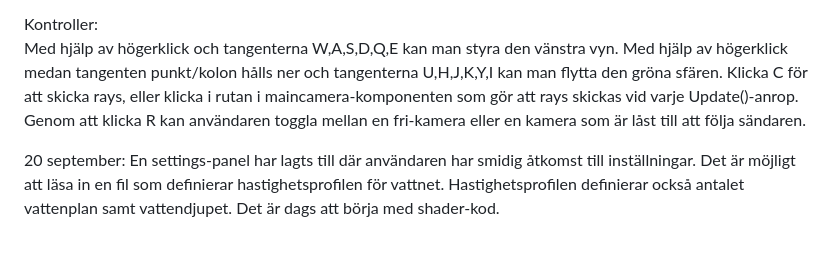
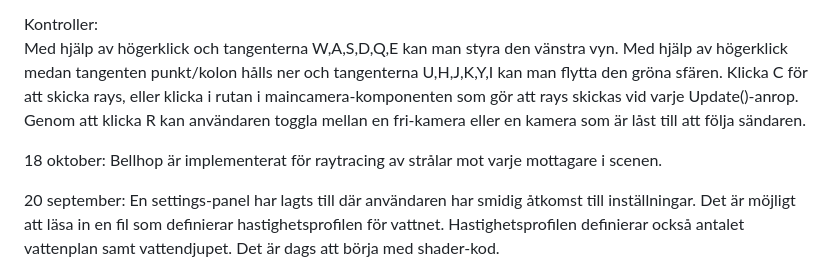
Before and after one commit to SAAB-ARTUR/UnityRT, a Markdown page: README.md, the part around the change. Drawn GitHub-style; blank space fills up the shorter version.

```diff
--- a/README.md
+++ b/README.md
@@ -13,6 +13,8 @@ Exempel: Om threadGroupsX = 16, threadGroupsY = 16, threadGroupsZ = 1 och det i
 Kontroller:
 Med hjälp av högerklick och tangenterna W,A,S,D,Q,E kan man styra den vänstra vyn. Med hjälp av högerklick medan tangenten punkt/kolon hålls ner och tangenterna U,H,J,K,Y,I kan man flytta den gröna sfären. Klicka C för att skicka rays, eller klicka i rutan i maincamera-komponenten som gör att rays skickas vid varje Update()-anrop. Genom att klicka R kan användaren toggla mellan en fri-kamera eller en kamera som är låst till att följa sändaren.
 
+18 oktober: Bellhop är implementerat för raytracing av strålar mot varje mottagare i scenen.
+
 20 september: En settings-panel har lagts till där användaren har smidig åtkomst till inställningar. Det är möjligt att läsa in en fil som definierar hastighetsprofilen för vattnet. Hastighetsprofilen definierar också antalet vattenplan samt vattendjupet. Det är dags att börja med shader-kod.
 
 14 september: Rays kan nu träffa ett mål (definierad av en röd sfär). Sändaren kan inte placeras utanför miljön, användaren kan toggla mellan en fri-kamera och att följa sändaren. Världen är inte längre sändar-centrisk utan världen är låst och sändaren kan placeras inuti världen. Yt/botten-plan är dubbla för att de ska synas från båda håll i den normala vyn. Allmänt robustare kod.
```
